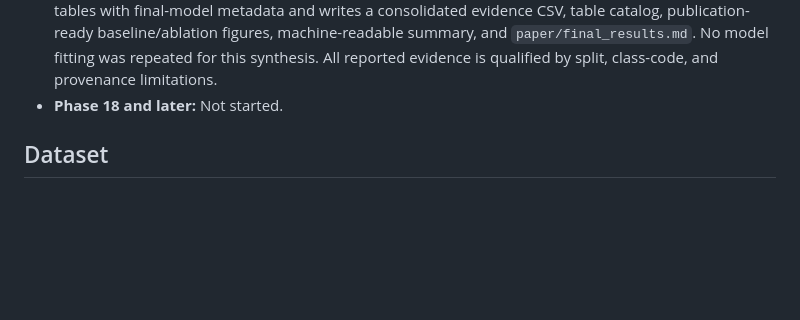
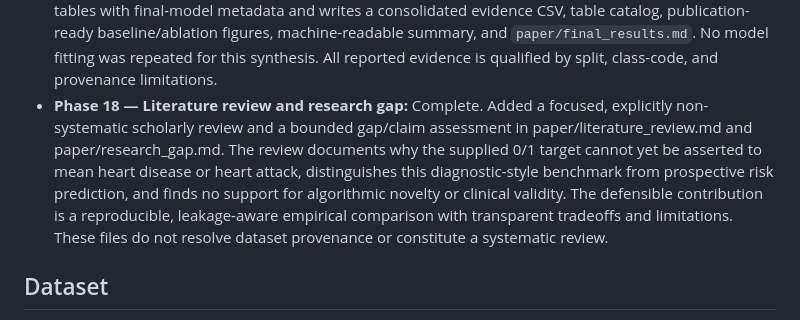
Before and after one commit to preethisanthapuri/heart-atrack-prediction-ml, a Markdown page: README.md, the part around the change. GitHub-like rendering; blank space fills up the shorter version.

Commit message:
Add focused literature review and research gap

```diff
--- a/README.md
+++ b/README.md
@@ -23,7 +23,7 @@ A research-oriented project using the user-provided `heart.csv` dataset. Work pr
 - **Phase 15 — Final model:** Complete. Selected Stage B (mutual-information SelectKBest, k=15, plus Logistic Regression) based on its best Phase 14 pooled training-only ROC-AUC (0.916), average precision (0.922), and Brier score (0.112), while documenting its lower accuracy/F1 than the all-feature baseline. The raw-input pipeline was refit on all 241 saved training rows; the 61-row holdout was not used. No post-hoc calibration or Stage-B uncertainty method is claimed. See `paper/final_model_selection.md`.
 - **Phase 16 — Web application:** Complete. Added a Flask research interface backed by the saved Stage B raw-input pipeline. It validates all 13 fields and category codes, warns when numeric inputs are outside the observed training range, displays dataset-class probabilities and local Logistic Regression contributions, and explicitly reports that Stage-B uncertainty is not estimated. This is not a medical diagnostic tool. See `app/`.
 - **Phase 17 — Testing and final results:** Complete. The complete suite passed (38 tests); the Flask API was smoke-tested against the saved model. The final-results runner reconciles recorded experiment tables with final-model metadata and writes a consolidated evidence CSV, table catalog, publication-ready baseline/ablation figures, machine-readable summary, and `paper/final_results.md`. No model fitting was repeated for this synthesis. All reported evidence is qualified by split, class-code, and provenance limitations.
-- **Phase 18 and later:** Not started.
+- **Phase 18 — Literature review and research gap:** Complete. Added a focused, explicitly non-systematic scholarly review and a bounded gap/claim assessment in paper/literature_review.md and paper/research_gap.md. The review documents why the supplied 0/1 target cannot yet be asserted to mean heart disease or heart attack, distinguishes this diagnostic-style benchmark from prospective risk prediction, and finds no support for algorithmic novelty or clinical validity. The defensible contribution is a reproducible, leakage-aware empirical comparison with transparent tradeoffs and limitations. These files do not resolve dataset provenance or constitute a systematic review.
 
 ## Dataset
 
```
Also changed, not shown: paper/literature_review.md (added, +93 -0 lines), paper/research_gap.md (added, +62 -0 lines).
